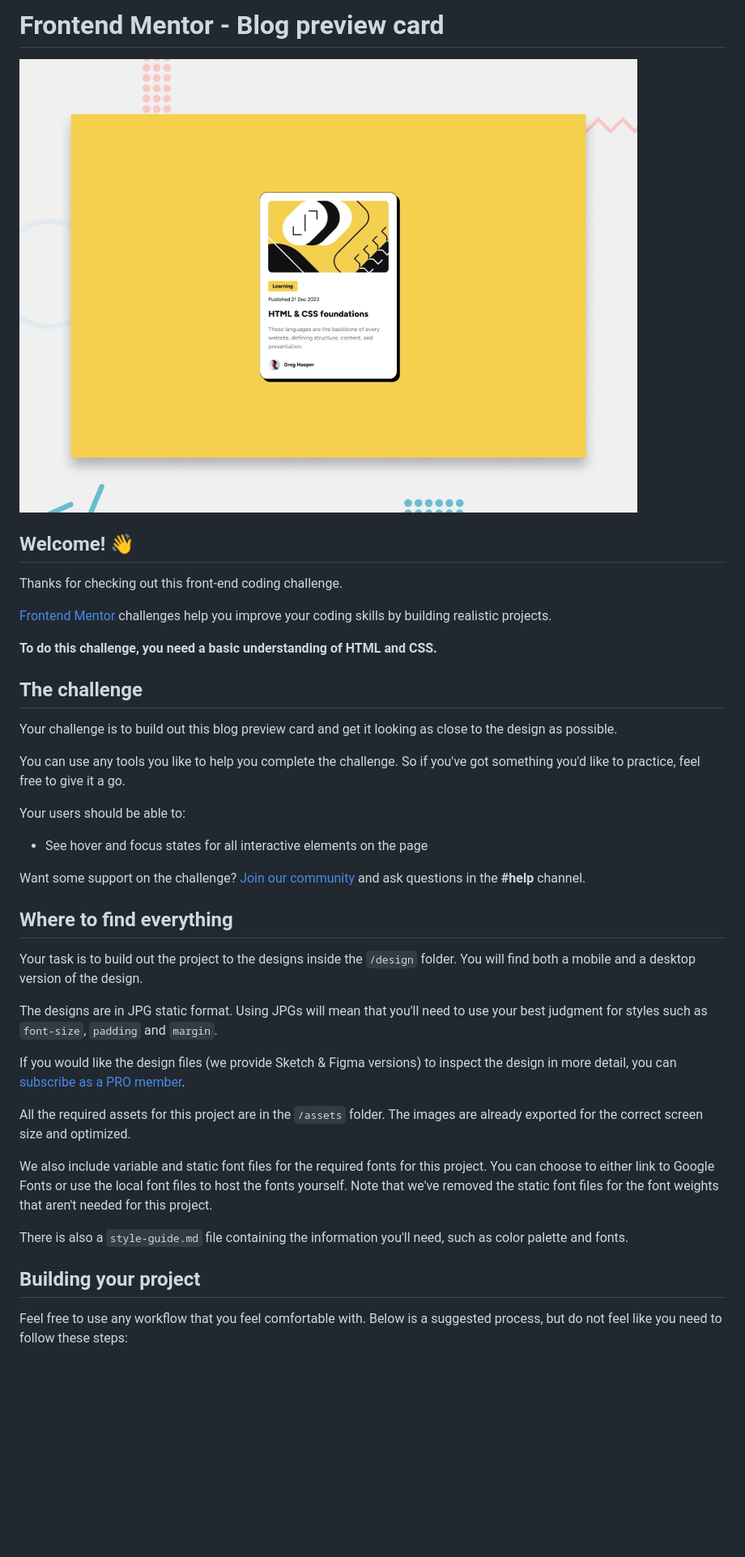
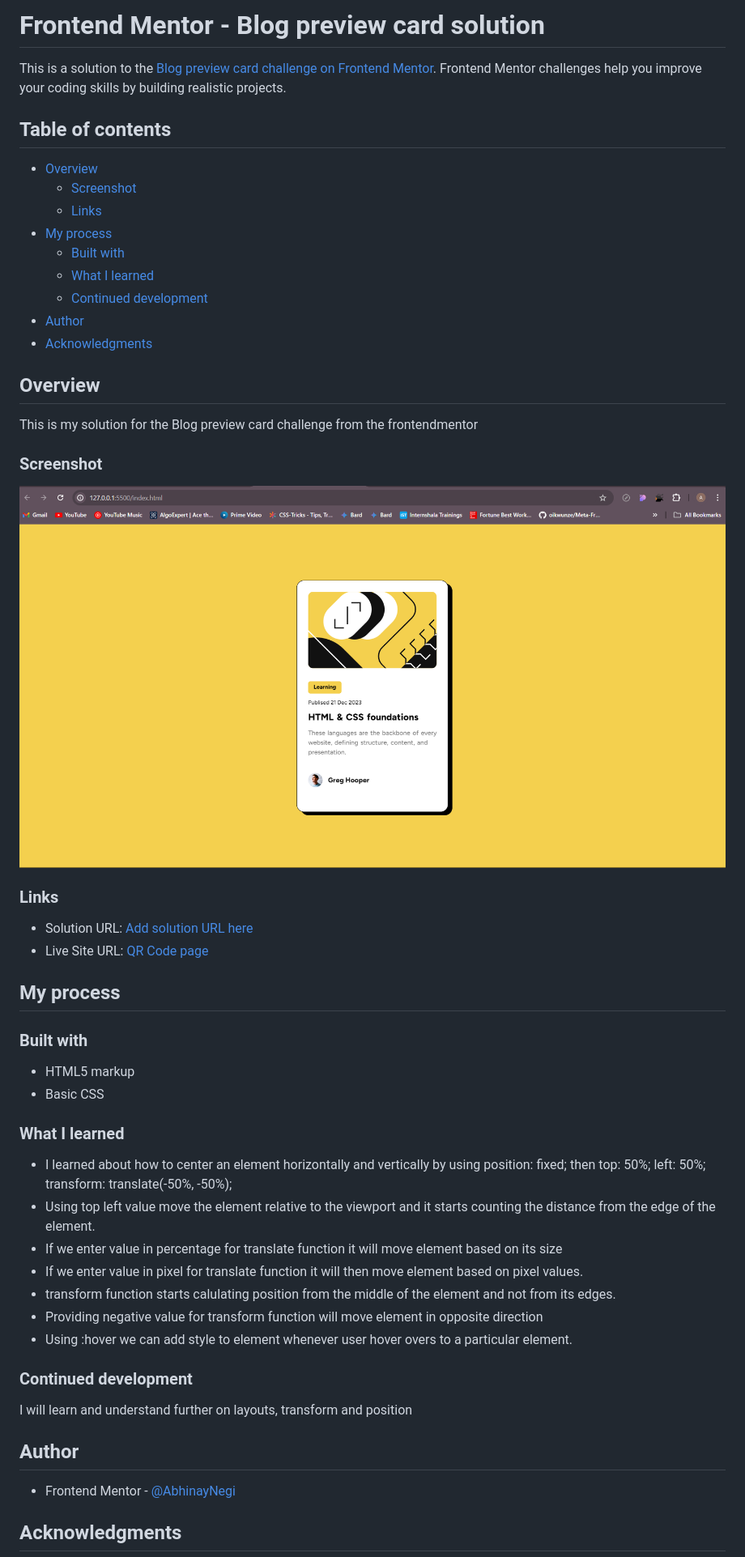
Before and after one commit to AbhinayNegi/Blog-preview-card, a Markdown page: README.md, the part around the change printed below. Shown: that part at 81% size. Rendered like a GitHub page; pictures changed too: screenshot/Screenshot.png (added); blank space fills up the shorter version.

Commit message:
Updated readme file and screenshot added

```diff
--- a/README.md
+++ b/README.md
@@ -1,42 +1,57 @@
-# Frontend Mentor - Blog preview card
+# Frontend Mentor - Blog preview card solution
 
-![Design preview for the Blog preview card coding challenge](./design/desktop-preview.jpg)
+This is a solution to the [Blog preview card challenge on Frontend Mentor](https://www.frontendmentor.io/challenges/blog-preview-card-ckPaj01IcS). Frontend Mentor challenges help you improve your coding skills by building realistic projects.
 
-## Welcome! 👋
+## Table of contents
 
-Thanks for checking out this front-end coding challenge.
+- [Overview](#overview)
+  - [Screenshot](#screenshot)
+  - [Links](#links)
+- [My process](#my-process)
+  - [Built with](#built-with)
+  - [What I learned](#what-i-learned)
+  - [Continued development](#continued-development)
+- [Author](#author)
+- [Acknowledgments](#acknowledgments)
 
-[Frontend Mentor](https://www.frontendmentor.io) challenges help you improve your coding skills by building realistic projects.
+## Overview
 
-**To do this challenge, you need a basic understanding of HTML and CSS.**
+This is my solution for the Blog preview card challenge from the frontendmentor
 
-## The challenge
+### Screenshot
 
-Your challenge is to build out this blog preview card and get it looking as close to the design as possible.
+![](https://github.com/AbhinayNegi/blog-preview-card/blob/main/screenshot/Screenshot.png)
 
-You can use any tools you like to help you complete the challenge. So if you've got something you'd like to practice, feel free to give it a go.
+### Links
 
-Your users should be able to:
+- Solution URL: [Add solution URL here](https://your-solution-url.com)
+- Live Site URL: [QR Code page](https://abhinaynegi.github.io/Blog-preview-card/)
 
-- See hover and focus states for all interactive elements on the page
+## My process
 
-Want some support on the challenge? [Join our community](https://www.frontendmentor.io/community) and ask questions in the **#help** channel.
+### Built with
 
-## Where to find everything
+- HTML5 markup
+- Basic CSS
 
-Your task is to build out the project to the designs inside the `/design` folder. You will find both a mobile and a desktop version of the design.
+### What I learned
 
-The designs are in JPG static format. Using JPGs will mean that you'll need to use your best judgment for styles such as `font-size`, `padding` and `margin`.
+- I learned about how to center an element horizontally and vertically by using position: fixed; then top: 50%; left: 50%; transform: translate(-50%, -50%);
+- Using top left value move the element relative to the viewport and it starts counting the distance from the edge of the element.
+- If we enter value in percentage for translate function it will move element based on its size
+- If we enter value in pixel for translate function it will then move element based on pixel values.
+- transform function starts calulating position from the middle of the element and not from its edges.
+- Providing negative value for transform function will move element in opposite direction
+- Using :hover we can add style to element whenever user hover overs to a particular element.
 
-If you would like the design files (we provide Sketch & Figma versions) to inspect the design in more detail, you can [subscribe as a PRO member](https://www.frontendmentor.io/pro).
 
-All the required assets for this project are in the `/assets` folder. The images are already exported for the correct screen size and optimized.
+### Continued development
 
-We also include variable and static font files for the required fonts for this project. You can choose to either link to Google Fonts or use the local font files to host the fonts yourself. Note that we've removed the static font files for the font weights that aren't needed for this project.
+I will learn and understand further on layouts, transform and position
 
-There is also a `style-guide.md` file containing the information you'll need, such as color palette and fonts.
+## Author
 
-## Building your project
+- Frontend Mentor - [@AbhinayNegi](https://www.frontendmentor.io/profile/AbhinayNegi)
 
-Feel free to use any workflow that you feel comfortable with. Below is a suggested process, but do not feel like you need to follow these steps:
+## Acknowledgments
 
```
Also changed, not shown: other parts of README.md (+1 -51 lines).
